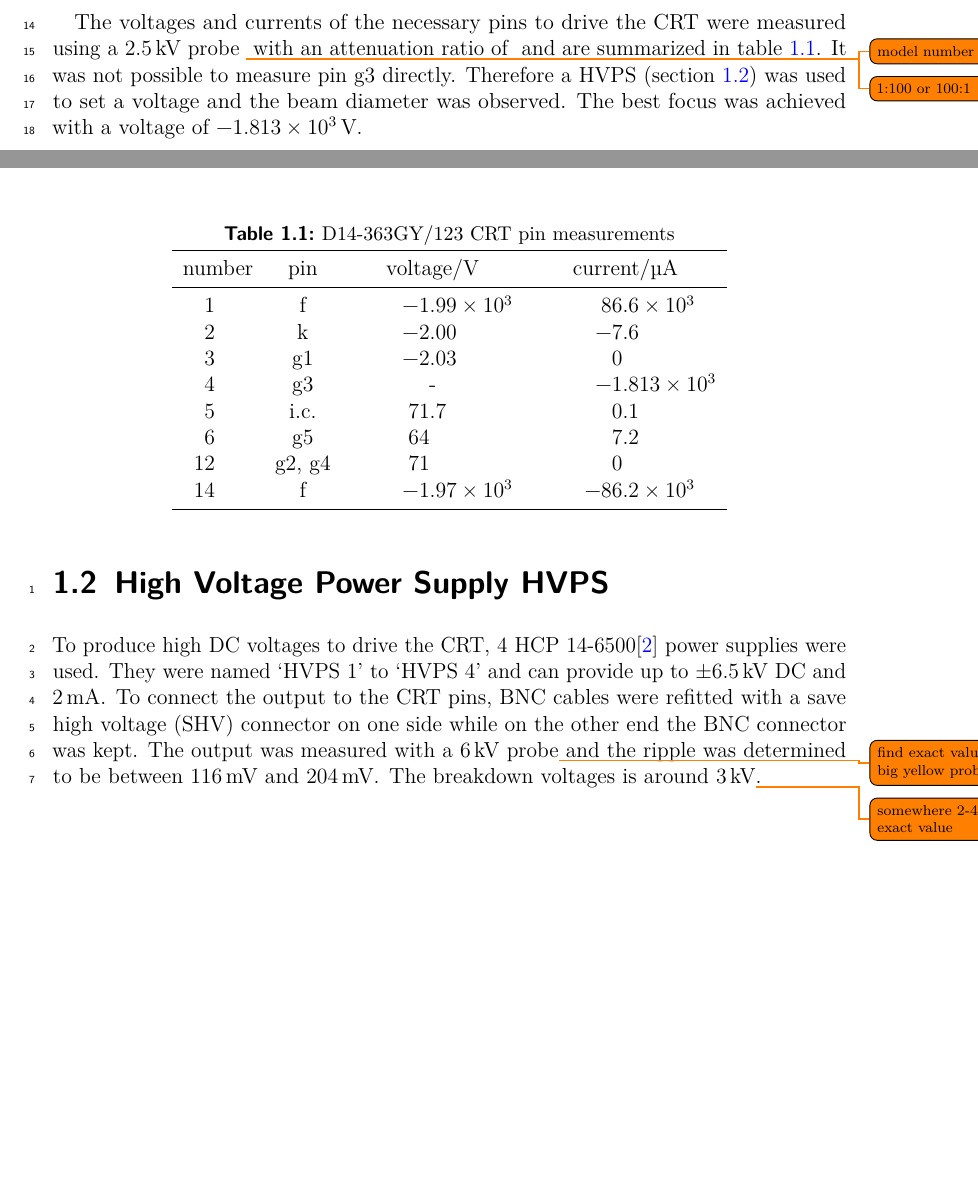
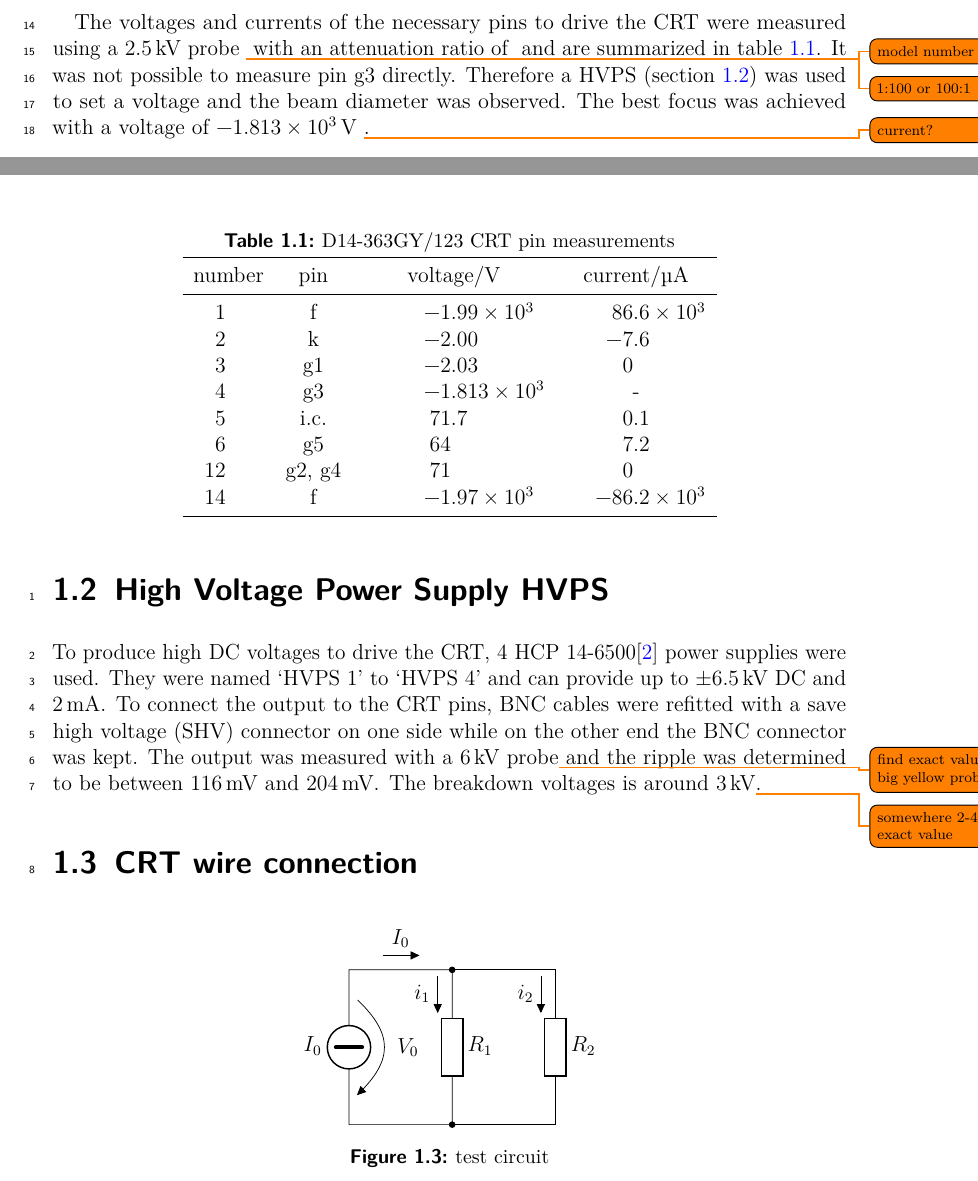
Before and after one commit to Preimtime/Project_CRT, a LaTeX thesis (Thesis.tex, which reads Chapters/e-beam-setup/ebs.tex): two parts of pages 4 and 6 of 8, joined at a grey line, cut so that both start at the same text, the shorter picture padded with empty space. Compiled offline with pdfLaTeX.

Commit message:
table changed g3 voltage and current

```diff
--- a/Chapters/e-beam-setup/ebs.tex
+++ b/Chapters/e-beam-setup/ebs.tex
@@ -19,7 +19,7 @@ CRT Mount ??
 
 HAMEG HM507 oscilloscopes were used for testing purposes. These contain a D14-363GY/123\autocite{D14363GY123-manual} CRT hereinafter abbreviated as `D14', `tube', or `CRT'. Although the HM507 has only a bandwidth of \SIrange{0}{50}{\mega\hertz}, which is not sufficient for the hyperfine splitting frequency of \SI{461.7}{\mega\hertz}\todo{http://www.tobiastiecke.nl/archive/PotassiumProperties.pdf} of $^{39}\mathrm{K}$, it was used nevertheless because of its simple construction and availability. A schematic view of the device is shown in \cref{fig:electrode configuration} with the back pin arrangement in \cref{fig:pin arrangement}.
 
-The voltages and currents of the necessary pins to drive the CRT were measured using a \SI{2.5}{\kilo\volt} probe \todo{model number} with an attenuation ratio of \todo{1:100 or 100:1} and are summarized in \cref{tab:D14-363GY/123 tube pin measurements}. It was not possible to measure pin g3 directly. Therefore a HVPS (\cref{sec:HVPS}) was used to set a voltage and the beam diameter was observed. The best focus was achieved with a voltage of \SI{-1.813e3}{\volt}.
+The voltages and currents of the necessary pins to drive the CRT were measured using a \SI{2.5}{\kilo\volt} probe \todo{model number} with an attenuation ratio of \todo{1:100 or 100:1} and are summarized in \cref{tab:D14-363GY/123 tube pin measurements}. It was not possible to measure pin g3 directly. Therefore a HVPS (\cref{sec:HVPS}) was used to set a voltage and the beam diameter was observed. The best focus was achieved with a voltage of \SI{-1.813e3}{\volt} \todo{current?}.
 
 \begin{figure}[H]
 	\centering
@@ -49,7 +49,7 @@ The voltages and currents of the necessary pins to drive the CRT were measured u
 		1        & f      & -1.99e3              & 86.6e3 \\
 		2        & k      & -2.00                & -7.6 \\
 		3        & g1     & -2.03                & 0 \\
-		4        & g3     & {-}                  & -1.813e3 \\
+		4        & g3     & -1.813e3             & {-} \\
 		5        & i.c.   & 71.7                 & 0.1 \\
 		6        & g5     & 64.                  & 7.2 \\
 		12       & g2, g4 & 71.                  & 0 \\
@@ -63,3 +63,19 @@ The voltages and currents of the necessary pins to drive the CRT were measured u
 \section{High Voltage Power Supply HVPS}\label{sec:HVPS}
 
 To produce high DC voltages to drive the CRT, 4 HCP 14-6500\autocite{fug-hcp-manual} power supplies were used. They were named `HVPS 1' to `HVPS 4' and can provide up to \SI{\pm 6.5}{\kilo\volt} DC and \SI{2}{\milli\ampere}. To connect the output to the CRT pins, BNC cables were refitted with a save high voltage (SHV) connector on one side while on the other end the BNC connector was kept. The output was measured with a \SI{6}{\kilo\volt} probe\todo{find exact value of big yellow probe} and the ripple was determined to be between \SIlist{116;204}{\milli\volt}. The breakdown voltages is around \SI{3}{\kilo\volt}\todo{somewhere 2-4, find exact value}.
+
+
+\section{CRT wire connection}\label{sec:CRT wire connection}
+
+\begin{figure}[H]
+	\centering
+	\begin{circuitikz}[european, voltage shift=0.5]
+		\draw (0,0) to[isourceC, l=$I_0$, v=$V_0$] (0,3)
+		to[short, -*, f=$I_0$] (2,3)
+		to[R=$R_1$, f>_=$i_1$] (2,0) -- (0,0);
+		\draw (2,3) -- (4,3)
+		to[R=$R_2$, f>_=$i_2$]
+		(4,0) to[short, -*] (2,0);
+	\end{circuitikz}
+	\caption{test circuit}
+\end{figure}
```
Also changed, not shown: Chapters/e-beam-setup/ebs.tex (4 more changed lines).
